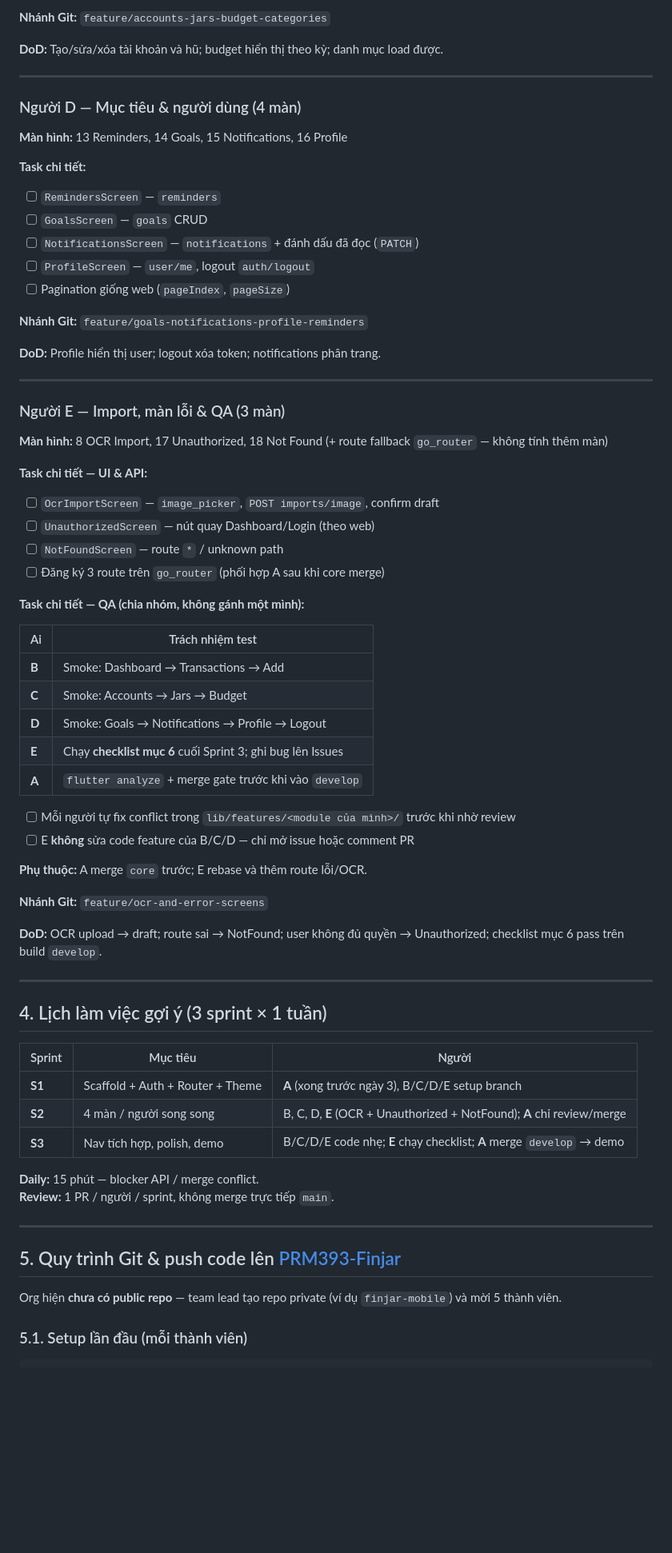
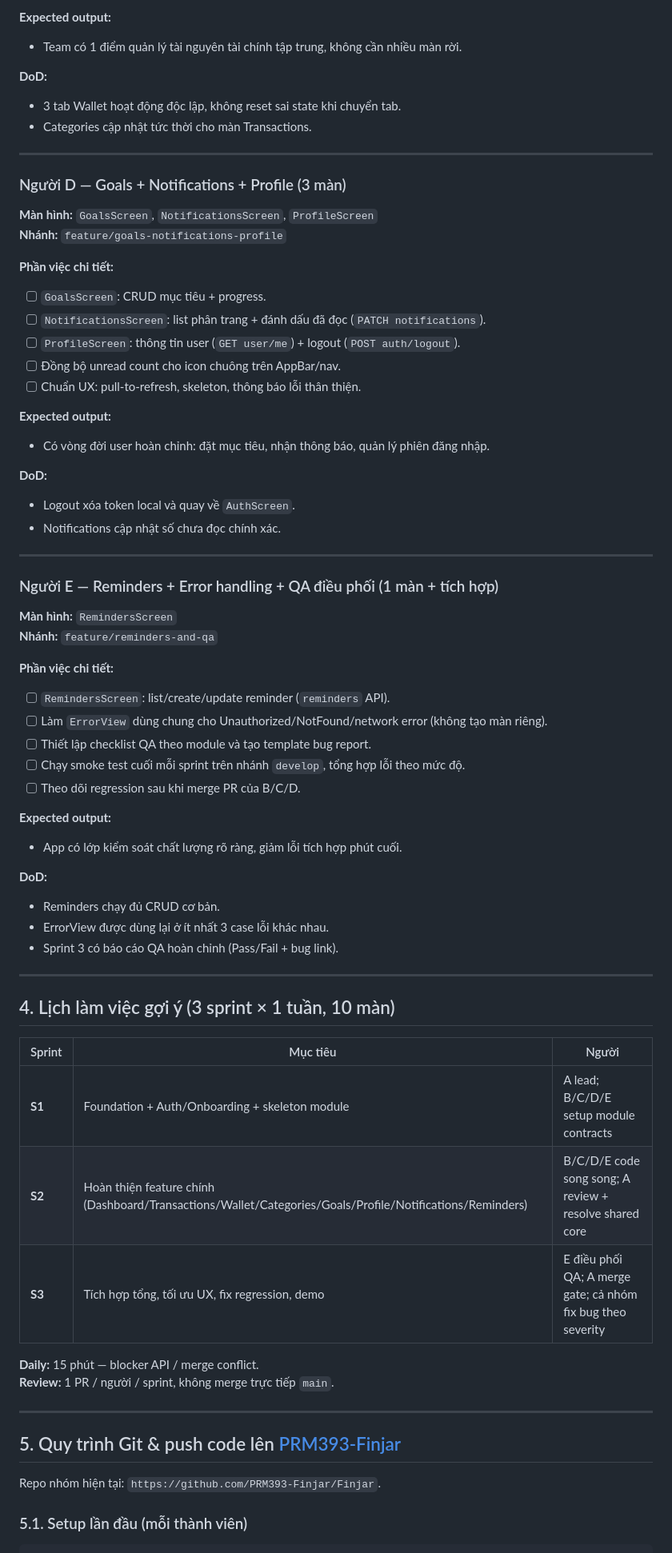
Before and after one commit to PRM393-Finjar/Finjar, a Markdown page: docs/MOBILE_FLUTTER_HUONG_DAN.md, the part around one of its changes. Shown at 80% size. Rendered like a GitHub page; blank space fills up the shorter version.

```diff
--- a/docs/MOBILE_FLUTTER_HUONG_DAN.md
+++ b/docs/MOBILE_FLUTTER_HUONG_DAN.md
@@ -211,67 +205,71 @@ Tham chiếu `FE_QLTC/src/shared/constants/apiEndpoint.ts`:
 
-**Nhánh Git:** `feature/accounts-jars-budget-categories`
+**Expected output:**
 
-**DoD:** Tạo/sửa/xóa tài khoản và hũ; budget hiển thị theo kỳ; danh mục load được.
+- Team có 1 điểm quản lý tài nguyên tài chính tập trung, không cần nhiều màn rời.
+
+**DoD:**
+
+- 3 tab Wallet hoạt động độc lập, không reset sai state khi chuyển tab.
+- Categories cập nhật tức thời cho màn Transactions.
 
 ---
 
-### Người D — Mục tiêu & người dùng (4 màn)
+### Người D — Goals + Notifications + Profile (3 màn)
 
-**Màn hình:** 13 Reminders, 14 Goals, 15 Notifications, 16 Profile
+**Màn hình:** `GoalsScreen`, `NotificationsScreen`, `ProfileScreen`
+**Nhánh:** `feature/goals-notifications-profile`
 
-**Task chi tiết:**
+**Phần việc chi tiết:**
 
-- [ ] `RemindersScreen` — `reminders`
-- [ ] `GoalsScreen` — `goals` CRUD
-- [ ] `NotificationsScreen` — `notifications` + đánh dấu đã đọc (`PATCH`)
-- [ ] `ProfileScreen` — `user/me`, logout `auth/logout`
-- [ ] Pagination giống web (`pageIndex`, `pageSize`)
+- [ ] `GoalsScreen`: CRUD mục tiêu + progress.
+- [ ] `NotificationsScreen`: list phân trang + đánh dấu đã đọc (`PATCH notifications`).
+- [ ] `ProfileScreen`: thông tin user (`GET user/me`) + logout (`POST auth/logout`).
+- [ ] Đồng bộ unread count cho icon chuông trên AppBar/nav.
+- [ ] Chuẩn UX: pull-to-refresh, skeleton, thông báo lỗi thân thiện.
 
-**Nhánh Git:** `feature/goals-notifications-profile-reminders`
+**Expected output:**
 
-**DoD:** Profile hiển thị user; logout xóa token; notifications phân trang.
+- Có vòng đời user hoàn chỉnh: đặt mục tiêu, nhận thông báo, quản lý phiên đăng nhập.
+
+**DoD:**
+
+- Logout xóa token local và quay về `AuthScreen`.
+- Notifications cập nhật số chưa đọc chính xác.
 
 ---
 
-### Người E — Import, màn lỗi & QA (3 màn)
+### Người E — Reminders + Error handling + QA điều phối (1 màn + tích hợp)
 
-**Màn hình:** 8 OCR Import, 17 Unauthorized, 18 Not Found (+ route fallback `go_router` — không tính thêm màn)
+**Màn hình:** `RemindersScreen`
+**Nhánh:** `feature/reminders-and-qa`
 
-**Task chi tiết — UI & API:**
+**Phần việc chi tiết:**
 
-- [ ] `OcrImportScreen` — `image_picker`, `POST imports/image`, confirm draft
-- [ ] `UnauthorizedScreen` — nút quay Dashboard/Login (theo web)
-- [ ] `NotFoundScreen` — route `*` / unknown path
-- [ ] Đăng ký 3 route trên `go_router` (phối hợp A sau khi core merge)
+- [ ] `RemindersScreen`: list/create/update reminder (`reminders` API).
+- [ ] Làm `ErrorView` dùng chung cho Unauthorized/NotFound/network error (không tạo màn riêng).
+- [ ] Thiết lập checklist QA theo module và tạo template bug report.
+- [ ] Chạy smoke test cuối mỗi sprint trên nhánh `develop`, tổng hợp lỗi theo mức độ.
+- [ ] Theo dõi regression sau khi merge PR của B/C/D.
 
-**Task chi tiết — QA (chia nhóm, không gánh một mình):**
+**Expected output:**
 
-| Ai | Trách nhiệm test |
-|----|------------------|
-| **B** | Smoke: Dashboard → Transactions → Add |
-| **C** | Smoke: Accounts → Jars → Budget |
-| **D** | Smoke: Goals → Notifications → Profile → Logout |
-| **E** | Chạy **checklist mục 6** cuối Sprint 3; ghi bug lên Issues |
-| **A** | `flutter analyze` + merge gate trước khi vào `develop` |
+- App có lớp kiểm soát chất lượng rõ ràng, giảm lỗi tích hợp phút cuối.
 
-- [ ] Mỗi người tự fix conflict trong `lib/features/<module của mình>/` trước khi nhờ review
-- [ ] E **không** sửa code feature của B/C/D — chỉ mở issue hoặc comment PR
+**DoD:**
 
-**Phụ thuộc:** A merge `core` trước; E rebase và thêm route lỗi/OCR.
-
-**Nhánh Git:** `feature/ocr-and-error-screens`
-
-**DoD:** OCR upload → draft; route sai → NotFound; user không đủ quyền → Unauthorized; checklist mục 6 pass trên build `develop`.
+- Reminders chạy đủ CRUD cơ bản.
+- ErrorView được dùng lại ở ít nhất 3 case lỗi khác nhau.
+- Sprint 3 có báo cáo QA hoàn chỉnh (Pass/Fail + bug link).
 
 ---
 
-## 4. Lịch làm việc gợi ý (3 sprint × 1 tuần)
+## 4. Lịch làm việc gợi ý (3 sprint × 1 tuần, 10 màn)
 
 | Sprint | Mục tiêu | Người |
 |--------|---------|-------|
-| **S1** | Scaffold + Auth + Router + Theme | **A** (xong trước ngày 3), B/C/D/E setup branch |
-| **S2** | 4 màn / người song song | B, C, D, **E** (OCR + Unauthorized + NotFound); **A** chỉ review/merge |
-| **S3** | Nav tích hợp, polish, demo | B/C/D/E code nhẹ; **E** chạy checklist; **A** merge `develop` → demo |
+| **S1** | Foundation + Auth/Onboarding + skeleton module | A lead; B/C/D/E setup module contracts |
+| **S2** | Hoàn thiện feature chính (Dashboard/Transactions/Wallet/Categories/Goals/Profile/Notifications/Reminders) | B/C/D/E code song song; A review + resolve shared core |
+| **S3** | Tích hợp tổng, tối ưu UX, fix regression, demo | E điều phối QA; A merge gate; cả nhóm fix bug theo severity |
 
 **Daily:** 15 phút — blocker API / merge conflict.
 **Review:** 1 PR / người / sprint, không merge trực tiếp `main`.
@@ -280,7 +278,7 @@ Tham chiếu `FE_QLTC/src/shared/constants/apiEndpoint.ts`:
 
 ## 5. Quy trình Git & push code lên [PRM393-Finjar](https://github.com/PRM393-Finjar)
 
-Org hiện **chưa có public repo** — team lead tạo repo private (ví dụ `finjar-mobile`) và mời 5 thành viên.
+Repo nhóm hiện tại: `https://github.com/PRM393-Finjar/Finjar`.
 
 ### 5.1. Setup lần đầu (mỗi thành viên)
 
```
Also changed, not shown: other parts of docs/MOBILE_FLUTTER_HUONG_DAN.md (+82 -89 lines).
